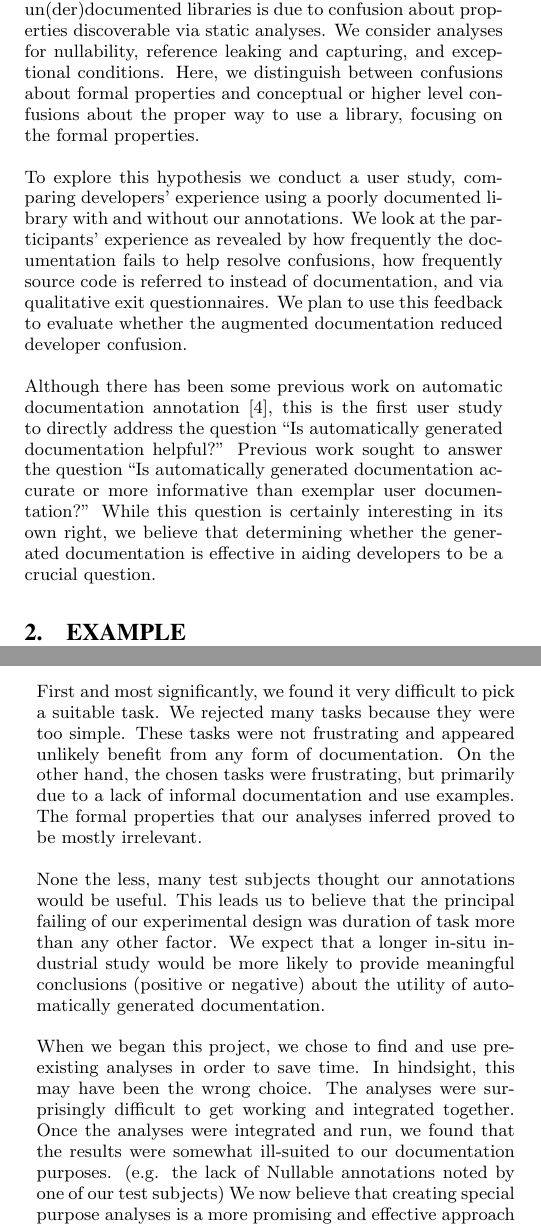
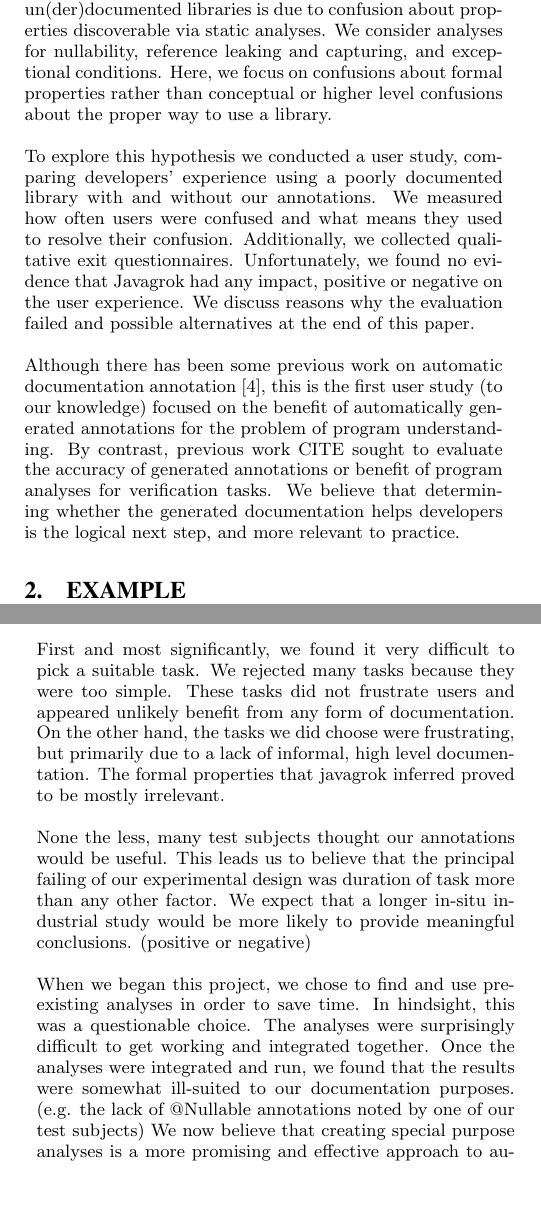
Before and after one commit to samskivert/javagrok, a LaTeX paper (docs/report/javagrok.tex, which reads docs/report/conclusion.tex, docs/report/intro.tex): two parts of the columns of pages 1 and 7 of 8, joined at a grey line, cut so that both start at the same text, the shorter picture padded with empty space. Compiled offline with pdfLaTeX.

Commit message:
tweaked some stuff and updated the intro a bit.  It could still use some work.

```diff
--- a/docs/report/conclusion.tex
+++ b/docs/report/conclusion.tex
@@ -1,9 +1,9 @@
 \section{Conclusion}
 
-The results of our user evaluation were inconclusive.  We did not reach any reliable conclusion on whether automatically generated documentation annotations are helpful to programmers in practice.  There are a number of possible reasons our study was ineffective.
+The results of our user evaluation were inconclusive.  We did not reach any reliable conclusion on whether javagrok annotations are helpful to programmers in practice.  There are a number of possible reasons our study was ineffective.
 
-First and most significantly, we found it very difficult to pick a suitable task.  We rejected many tasks because they were too simple.  These tasks were not frustrating and appeared unlikely benefit from any form of documentation.  On the other hand, the chosen tasks were frustrating, but primarily due to a lack of informal documentation and use examples.  The formal properties that our analyses inferred proved to be mostly irrelevant.
+First and most significantly, we found it very difficult to pick a suitable task.  We rejected many tasks because they were too simple.  These tasks did not frustrate users and appeared unlikely benefit from any form of documentation.  On the other hand, the tasks we did choose were frustrating, but primarily due to a lack of informal, high level documentation.  The formal properties that javagrok inferred proved to be mostly irrelevant.
 
-None the less, many test subjects thought our annotations would be useful.  This leads us to believe that the principal failing of our experimental design was duration of task more than any other factor.  We expect that a longer in-situ industrial study would be more likely to provide meaningful conclusions (positive or negative) about the utility of automatically generated documentation.
+None the less, many test subjects thought our annotations would be useful.  This leads us to believe that the principal failing of our experimental design was duration of task more than any other factor.  We expect that a longer in-situ industrial study would be more likely to provide meaningful conclusions. (positive or negative)
 
-When we began this project, we chose to find and use pre-existing analyses in order to save time.  In hindsight, this may have been the wrong choice.  The analyses were surprisingly difficult to get working and integrated together.  Once the analyses were integrated and run, we found that the results were somewhat ill-suited to our documentation purposes. (e.g. the lack of \@Nullable annotations noted by one of our test subjects) We now believe that creating special purpose analyses is a more promising and effective approach to automatically annotating documentation.
+When we began this project, we chose to find and use pre-existing analyses in order to save time.  In hindsight, this was a questionable choice.  The analyses were surprisingly difficult to get working and integrated together.  Once the analyses were integrated and run, we found that the results were somewhat ill-suited to our documentation purposes. (e.g. the lack of @Nullable annotations noted by one of our test subjects) We now believe that creating special purpose analyses is a more promising and effective approach to automatically annotating documentation.
--- a/docs/report/intro.tex
+++ b/docs/report/intro.tex
@@ -33,30 +33,20 @@ consider the hypothesis that a significant amount of user pain and frustration
 with un(der)documented libraries is due to confusion about
 properties discoverable via static analyses. We consider analyses for nullability,
 reference leaking and capturing, and exceptional conditions.
-Here, we distinguish between confusions about formal properties
-and conceptual
-or higher level confusions about the proper way to use a library, focusing on
-the formal properties.
+Here, we focus on confusions about formal properties
+rather than conceptual
+or higher level confusions about the proper way to use a library.
 
-To explore this hypothesis we conduct a user study, comparing developers'
+To explore this hypothesis we conducted a user study, comparing developers'
 experience using a poorly documented library with and without our
-annotations.  We look at the participants' experience as revealed
-by how frequently the
-documentation fails to help resolve confusions, how frequently source
-code is referred to instead of documentation, and via qualitative exit
-questionnaires.  We plan to use this feedback to evaluate whether the augmented
-documentation reduced developer confusion.
+annotations.  We measured how often users were confused and what means they used to resolve their confusion.  Additionally, we collected qualitative exit
+questionnaires.  Unfortunately, we found no evidence that Javagrok had any impact, positive or negative on the user experience.  We discuss reasons why the evaluation failed and possible alternatives at the end of this paper.
 
 Although there has been some previous work on automatic
-documentation annotation~\cite{autodoc}, this is the first user study
-to directly address the question
-``Is automatically generated documentation helpful?''
-Previous work sought to answer the question
-``Is automatically generated documentation accurate or more informative than
-exemplar user documentation?''
-While this question is certainly interesting in its own right,
-we believe that determining whether the generated documentation is effective in aiding
-developers to be a crucial question.
+documentation annotation~\cite{autodoc}, this is the first user study (to our knowledge)
+focused on the benefit of automatically generated annotations for the problem of program understanding.  By contrast, previous work~CITE sought to evaluate the accuracy of generated annotations or benefit of program analyses for verification tasks.
+We believe that determining whether the generated documentation helps
+developers is the logical next step, and more relevant to practice.
 
 %Our hypothesis is that the properties and facts explained above help the
 %client of a library to accomplish a programming task in which the programmer
```
Also changed, not shown: docs/report/javagrok.tex (line endings or trailing spaces).
